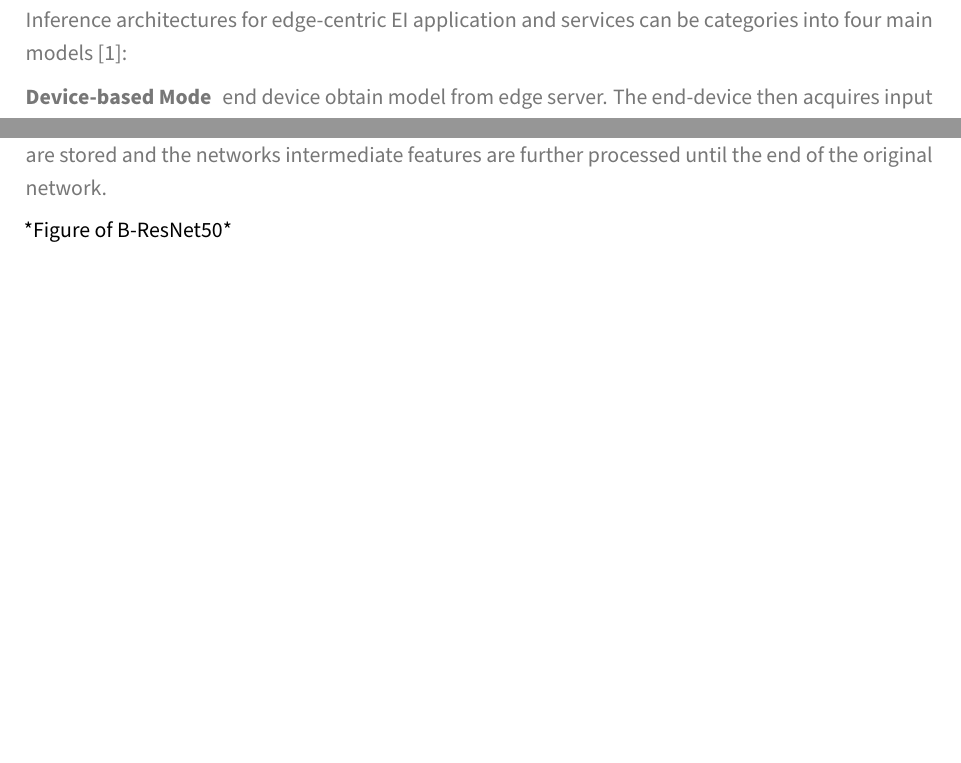
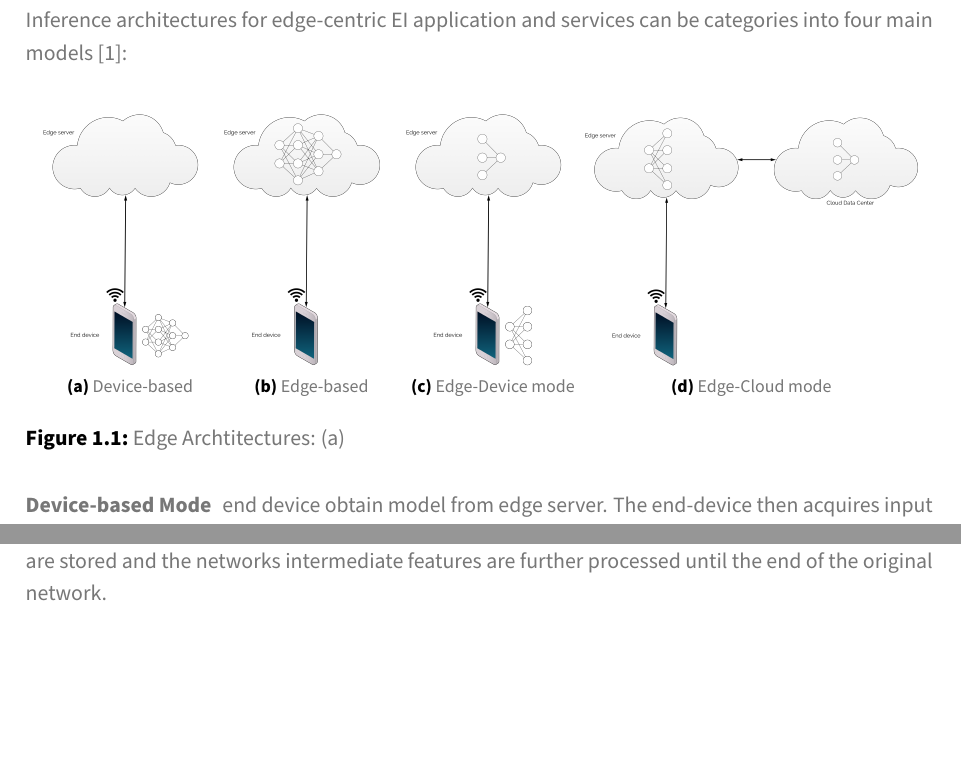
Before and after one commit to AlexKarlsen/thesis-docs, a LaTeX thesis (report/master-thesis.tex, which reads report/sections/EI.tex, report/sections/Experiments.tex): two parts of pages 10 and 12 of 19 before the commit and two parts of pages 10 and 12 of 20 after it, joined at a grey line, cut so that both start at the same text, the shorter picture padded with empty space. Compiled offline with pdfLaTeX.

Commit message:
Nice looking models

```diff
--- a/report/sections/EI.tex
+++ b/report/sections/EI.tex
@@ -7,6 +7,16 @@ A survey by \citet{zhou_edge_2019} review the current state within the research
 \subsection{Architectures}
 
 Inference architectures for edge-centric \gls{ei} application and services can be categories into four main models \cite{zhou_edge_2019}:
+
+\begin{figure}
+	\centering
+	\captionsetup[subfigure]{justification=centering}
+	\subfloat[Device-based\label{fig:device-based}]{\includegraphics[width=.2\linewidth]{figures/models/device.png}}
+	\subfloat[Edge-based]{\includegraphics[width=.2\linewidth]{figures/models/edge.png}}
+	\subfloat[Edge-Device mode]{\includegraphics[width=.2\linewidth]{figures/models/edge_device.png}}
+	\subfloat[Edge-Cloud mode]{\includegraphics[width=.37\linewidth]{figures/models/edge_cloud.png}}
+	\caption{Edge Archtitectures: \protect\subref{fig:device-based}}
+\end{figure}
 
 \begin{description}
 	\item[Device-based Mode] end device obtain model from edge server. The end-device then acquires input data and performs model inference. Since all computation is done on the end device, performance is solely reliant on the end device's computing resources.
--- a/report/sections/Experiments.tex
+++ b/report/sections/Experiments.tex
@@ -9,7 +9,8 @@ One may argue, that the two datasets used for benchmarking are not applicable to
 This thesis studies BranchyNet on state-of-the-art \gls{dnn} ResNet50 fo image size 224x224 images, only modified to accommodate early exiting of the BranchyNet framework. ResNet50 is built up of 50 layers divided into 4 blocks, these blocks are decided to be the initial exiting points. After each block, the intermediate features are fed to a pooling-layer and a fully-connected classifier. The prediction results are stored and the networks intermediate features are further processed until the end of the original network.
 
 \begin{figure}
-	*Figure of B-ResNet50*
+	\centering
+	\includegraphics[width=.9\linewidth]{figures/models/BResNet.png}
 	\caption[B-ResNet architecture]{ResNet50 extended to implement the BranchyNet framework.}
 	\label{b-resnet}
 \end{figure}
```
Also changed, not shown: report/figures/models/BResNet.PNG (added), report/figures/models/device.PNG (added), report/figures/models/edge.PNG (added), report/figures/models/edge_cloud.PNG (added), report/figures/models/edge_device.PNG (added), report/sections/Experiments.tex (2 more changed lines).
